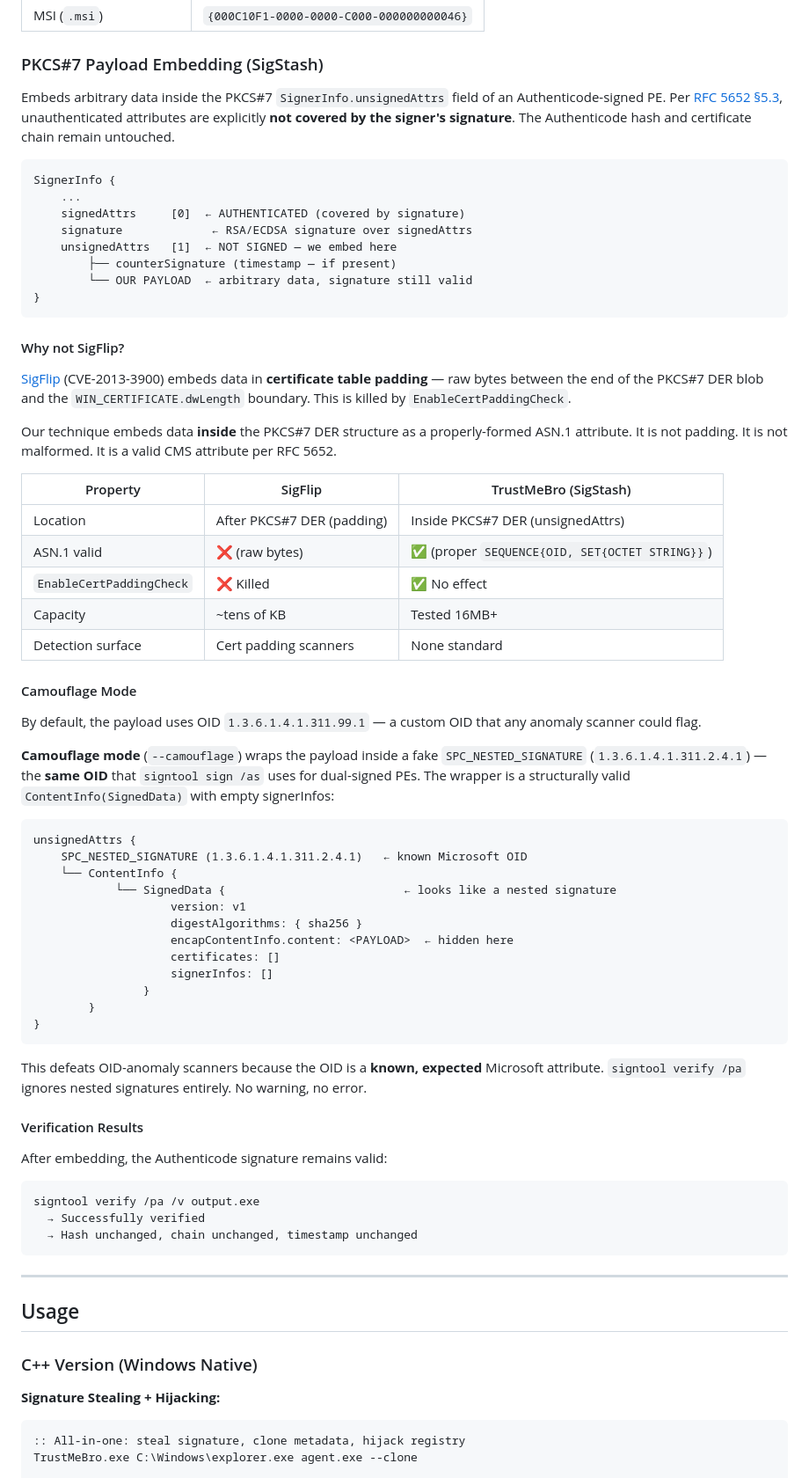
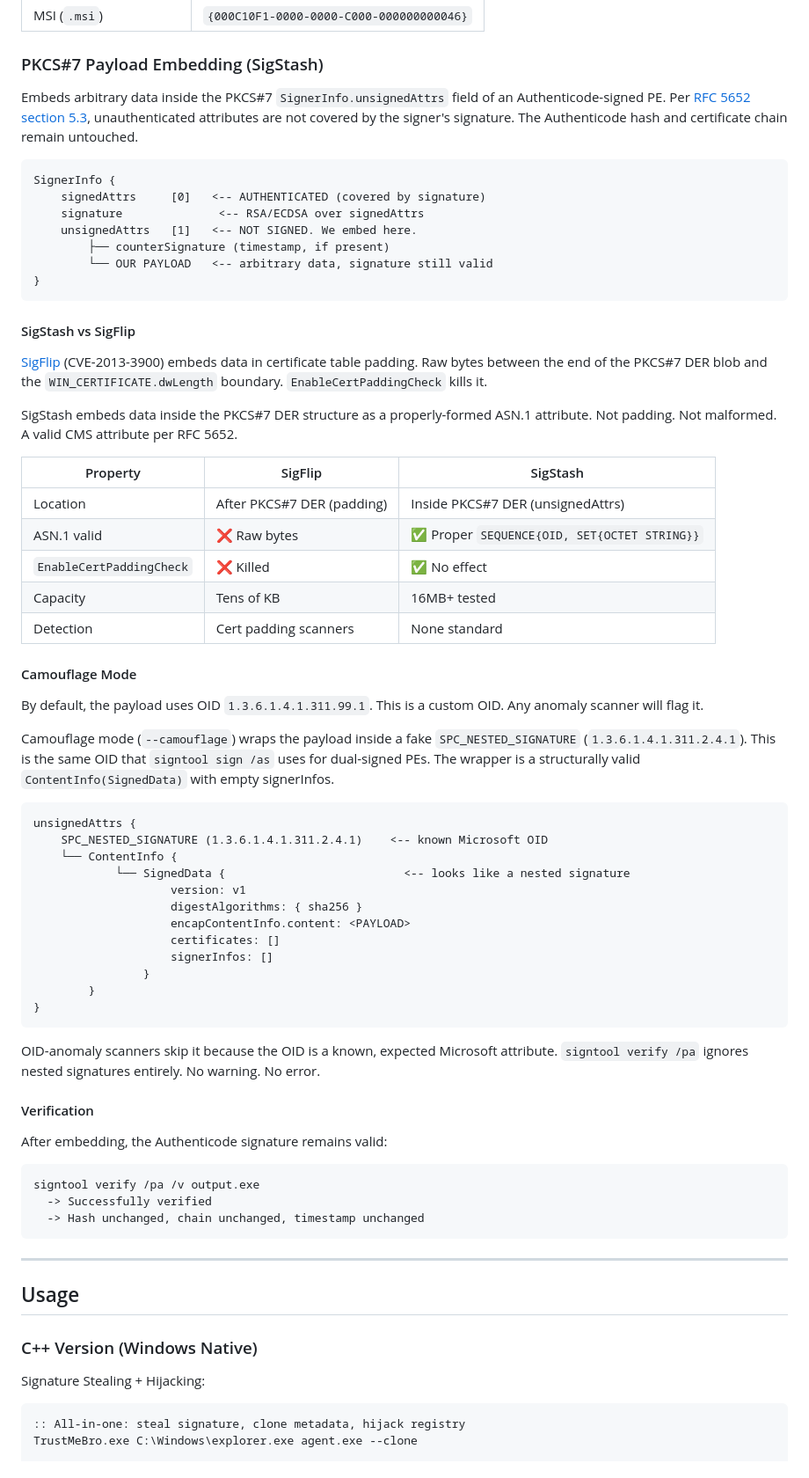
Before and after one commit to KriyosArcane/TrustMeBro, a Markdown page: README.md, the part around one of its changes. Shown at 88% size. GitHub-like rendering.

Commit message:
docs: Rewrite README with clean, direct writing style

````diff
--- a/README.md
+++ b/README.md
@@ -72,47 +72,46 @@ Windows uses Subject Interface Packages (SIPs) to verify signatures for differen
 
 ### PKCS#7 Payload Embedding (SigStash)
 
-Embeds arbitrary data inside the PKCS#7 `SignerInfo.unsignedAttrs` field of an Authenticode-signed PE. Per [RFC 5652 §5.3](https://datatracker.ietf.org/doc/html/rfc5652#section-5.3), unauthenticated attributes are explicitly **not covered by the signer's signature**. The Authenticode hash and certificate chain remain untouched.
+Embeds arbitrary data inside the PKCS#7 `SignerInfo.unsignedAttrs` field of an Authenticode-signed PE. Per [RFC 5652 section 5.3](https://datatracker.ietf.org/doc/html/rfc5652#section-5.3), unauthenticated attributes are not covered by the signer's signature. The Authenticode hash and certificate chain remain untouched.
 
 ```
 SignerInfo {
-    ...
-    signedAttrs     [0]  ← AUTHENTICATED (covered by signature)
-    signature             ← RSA/ECDSA signature over signedAttrs
-    unsignedAttrs   [1]  ← NOT SIGNED — we embed here
-        ├── counterSignature (timestamp — if present)
-        └── OUR PAYLOAD  ← arbitrary data, signature still valid
+    signedAttrs     [0]   <-- AUTHENTICATED (covered by signature)
+    signature              <-- RSA/ECDSA over signedAttrs
+    unsignedAttrs   [1]   <-- NOT SIGNED. We embed here.
+        ├── counterSignature (timestamp, if present)
+        └── OUR PAYLOAD   <-- arbitrary data, signature still valid
 }
 ```
 
-#### Why not SigFlip?
+#### SigStash vs SigFlip
 
-[SigFlip](https://github.com/med0x2e/SigFlip) (CVE-2013-3900) embeds data in **certificate table padding** — raw bytes between the end of the PKCS#7 DER blob and the `WIN_CERTIFICATE.dwLength` boundary. This is killed by `EnableCertPaddingCheck`.
+[SigFlip](https://github.com/med0x2e/SigFlip) (CVE-2013-3900) embeds data in certificate table padding. Raw bytes between the end of the PKCS#7 DER blob and the `WIN_CERTIFICATE.dwLength` boundary. `EnableCertPaddingCheck` kills it.
 
-Our technique embeds data **inside** the PKCS#7 DER structure as a properly-formed ASN.1 attribute. It is not padding. It is not malformed. It is a valid CMS attribute per RFC 5652.
+SigStash embeds data inside the PKCS#7 DER structure as a properly-formed ASN.1 attribute. Not padding. Not malformed. A valid CMS attribute per RFC 5652.
 
-| Property | SigFlip | TrustMeBro (SigStash) |
+| Property | SigFlip | SigStash |
 |---|---|---|
 | Location | After PKCS#7 DER (padding) | Inside PKCS#7 DER (unsignedAttrs) |
-| ASN.1 valid | ❌ (raw bytes) | ✅ (proper `SEQUENCE{OID, SET{OCTET STRING}}`) |
+| ASN.1 valid | ❌ Raw bytes | ✅ Proper `SEQUENCE{OID, SET{OCTET STRING}}` |
 | `EnableCertPaddingCheck` | ❌ Killed | ✅ No effect |
-| Capacity | ~tens of KB | Tested 16MB+ |
-| Detection surface | Cert padding scanners | None standard |
+| Capacity | Tens of KB | 16MB+ tested |
+| Detection | Cert padding scanners | None standard |
 
 #### Camouflage Mode
 
-By default, the payload uses OID `1.3.6.1.4.1.311.99.1` — a custom OID that any anomaly scanner could flag.
+By default, the payload uses OID `1.3.6.1.4.1.311.99.1`. This is a custom OID. Any anomaly scanner will flag it.
 
-**Camouflage mode** (`--camouflage`) wraps the payload inside a fake `SPC_NESTED_SIGNATURE` (`1.3.6.1.4.1.311.2.4.1`) — the **same OID** that `signtool sign /as` uses for dual-signed PEs. The wrapper is a structurally valid `ContentInfo(SignedData)` with empty signerInfos:
+Camouflage mode (`--camouflage`) wraps the payload inside a fake `SPC_NESTED_SIGNATURE` (`1.3.6.1.4.1.311.2.4.1`). This is the same OID that `signtool sign /as` uses for dual-signed PEs. The wrapper is a structurally valid `ContentInfo(SignedData)` with empty signerInfos.
 
 ```
 unsignedAttrs {
-    SPC_NESTED_SIGNATURE (1.3.6.1.4.1.311.2.4.1)   ← known Microsoft OID
+    SPC_NESTED_SIGNATURE (1.3.6.1.4.1.311.2.4.1)    <-- known Microsoft OID
     └── ContentInfo {
-            └── SignedData {                          ← looks like a nested signature
+            └── SignedData {                          <-- looks like a nested signature
                     version: v1
                     digestAlgorithms: { sha256 }
-                    encapContentInfo.content: <PAYLOAD>  ← hidden here
+                    encapContentInfo.content: <PAYLOAD>
                     certificates: []
                     signerInfos: []
                 }
@@ -120,15 +119,15 @@ unsignedAttrs {
 }
 ```
 
-This defeats OID-anomaly scanners because the OID is a **known, expected** Microsoft attribute. `signtool verify /pa` ignores nested signatures entirely. No warning, no error.
+OID-anomaly scanners skip it because the OID is a known, expected Microsoft attribute. `signtool verify /pa` ignores nested signatures entirely. No warning. No error.
 
-#### Verification Results
+#### Verification
 
 After embedding, the Authenticode signature remains valid:
 ```
 signtool verify /pa /v output.exe
-  → Successfully verified
-  → Hash unchanged, chain unchanged, timestamp unchanged
+  -> Successfully verified
+  -> Hash unchanged, chain unchanged, timestamp unchanged
 ```
 
 ---
@@ -137,7 +136,7 @@ signtool verify /pa /v output.exe
 
 ### C++ Version (Windows Native)
 
-**Signature Stealing + Hijacking:**
+Signature Stealing + Hijacking:
 ```cmd
 :: All-in-one: steal signature, clone metadata, hijack registry
 TrustMeBro.exe C:\Windows\explorer.exe agent.exe --clone
````
Also changed, not shown: other parts of README.md (+50 -66 lines).
